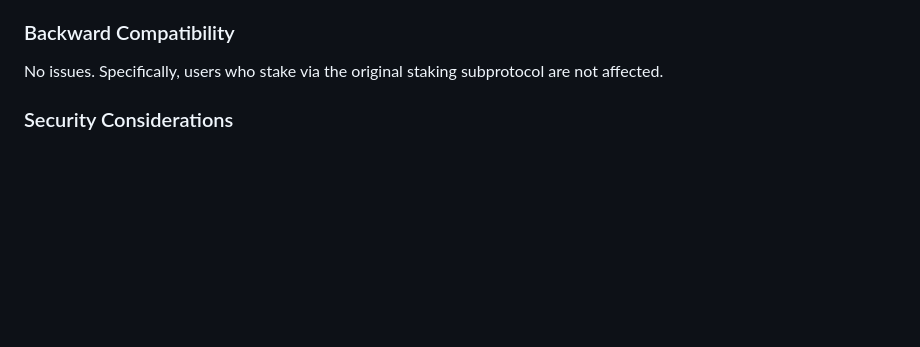
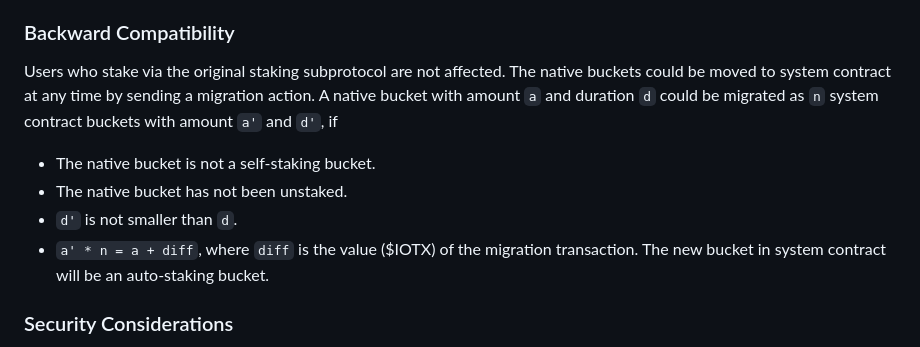
Before and after one commit to iotexproject/iips, a Markdown page: iip-13.md, the part around one of its changes. Drawn GitHub-style; blank space fills up the shorter version.

```diff
--- a/iip-13.md
+++ b/iip-13.md
@@ -106,7 +113,12 @@ The proposed approach maximizes upgradability, security, and flexibility.
   - We are also considering limiting the total amount of IOTX coins that can be staked in this new way for a period of time before removing this limit.
 
 ### Backward Compatibility
-No issues. Specifically, users who stake via the original staking subprotocol are not affected.
+Users who stake via the original staking subprotocol are not affected. The native buckets could be moved to system contract at any time by sending a migration action. A native bucket with amount `a` and duration `d` could be migrated as `n` system contract buckets with amount `a'` and `d'`, if
+- The native bucket is not a self-staking bucket.
+- The native bucket has not been unstaked.
+- `d'` is not smaller than `d`.
+- `a' * n = a + diff`, where `diff` is the value ($IOTX) of the migration transaction.
+The new bucket in system contract will be an auto-staking bucket.
 
 ### Security Considerations
 - Once implemented and deployed, we expect this will increase the staking ratio and the security of the IoTeX blockchain.
```
Also changed, not shown: other parts of iip-13.md (+8 -1 lines), iip-13-flow.jpg, iip-13-state-machine.jpg (added).
